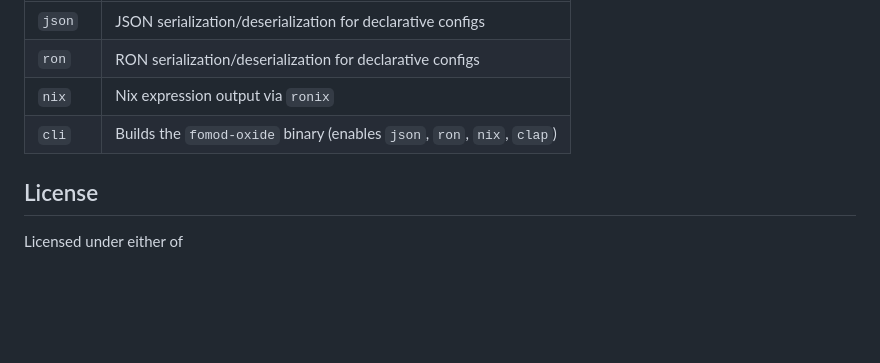
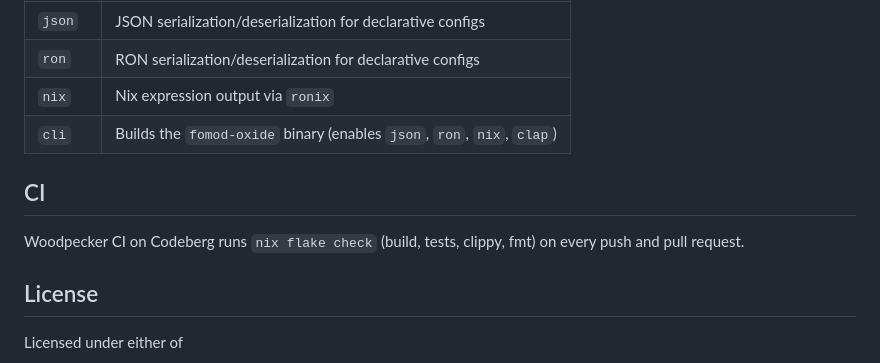
Before and after one commit to caniko/rs-fomod-oxide, a Markdown page: README.md, the part around the change. GitHub-like rendering; blank space fills up the shorter version.

Commit message:
docs: add CI section to README

```diff
--- a/README.md
+++ b/README.md
@@ -86,6 +86,10 @@ fomod-oxide ModuleConfig.xml --rev "2.1.0" -o config.nix
 | `nix` | Nix expression output via `ronix` |
 | `cli` | Builds the `fomod-oxide` binary (enables `json`, `ron`, `nix`, `clap`) |
 
+## CI
+
+Woodpecker CI on Codeberg runs `nix flake check` (build, tests, clippy, fmt) on every push and pull request.
+
 ## License
 
 Licensed under either of
```
